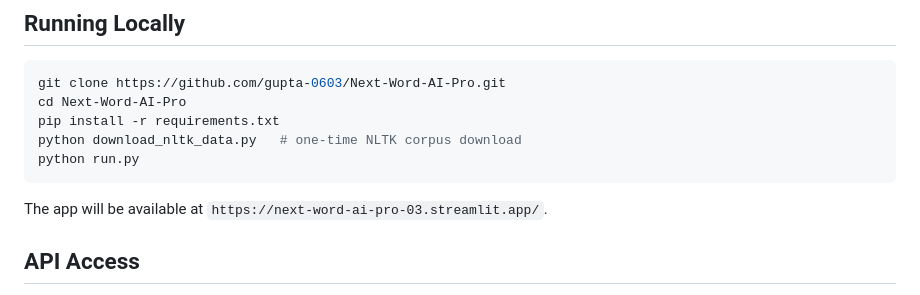
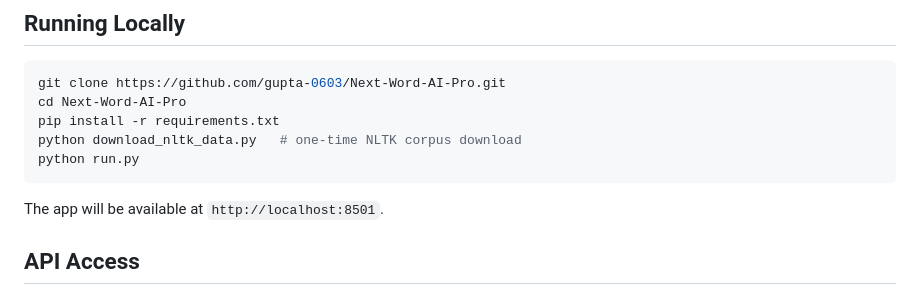
Before and after one commit to gupta-0603/Next-Word-AI-Pro, a Markdown page: README.md, the part around the change. Drawn GitHub-style.

````diff
--- a/README.md
+++ b/README.md
@@ -55,7 +55,7 @@ python download_nltk_data.py   # one-time NLTK corpus download
 python run.py
 ```
 
-The app will be available at `https://next-word-ai-pro-03.streamlit.app/`.
+The app will be available at `http://localhost:8501`.
 
 ## API Access
 
````
